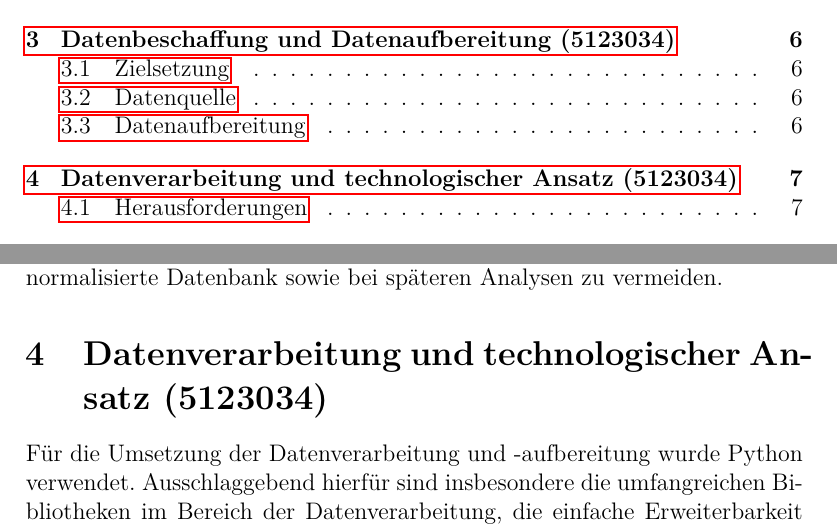
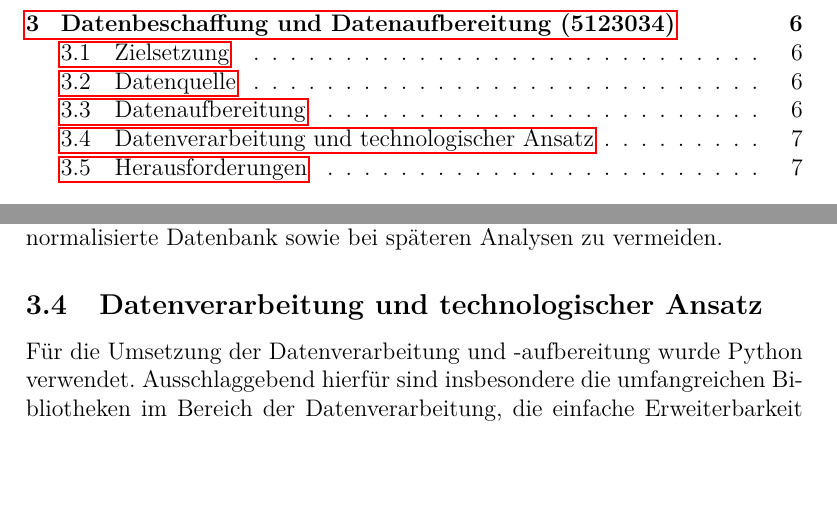
Before and after one commit to Gottschalk125/adt-documentation, a LaTeX document (Abgabe_1/main.tex, which reads Abgabe_1/Daten_Quellen/text.tex): two parts of pages 2 and 7 of 24 before the commit and two parts of pages 2 and 7 of 23 after it, joined at a grey line, cut so that both start at the same text, the shorter picture padded with empty space. Compiled offline with pdfLaTeX.

Commit message:
some small corrections

```diff
--- a/Abgabe_1/Daten_Quellen/text.tex
+++ b/Abgabe_1/Daten_Quellen/text.tex
@@ -36,7 +36,7 @@ und Probleme beim Einfügen in die normalisierte Datenbank sowie bei späteren A
 %möglichst einfache Integration in die Datenbank ermöglicht. Dabei wird bereits darauf geachtet, dass die
 %Daten optimal an das zugrunde liegende Datenbankschema angepasst sind, um den Einfügeprozess zu vereinfachen.
 %5
-\section{Datenverarbeitung und technologischer Ansatz (5123034)}
+\subsection{Datenverarbeitung und technologischer Ansatz}
 
 Für die Umsetzung der Datenverarbeitung und -aufbereitung wurde Python verwendet.
 Ausschlaggebend hierfür sind insbesondere die umfangreichen Bibliotheken im Bereich
```
